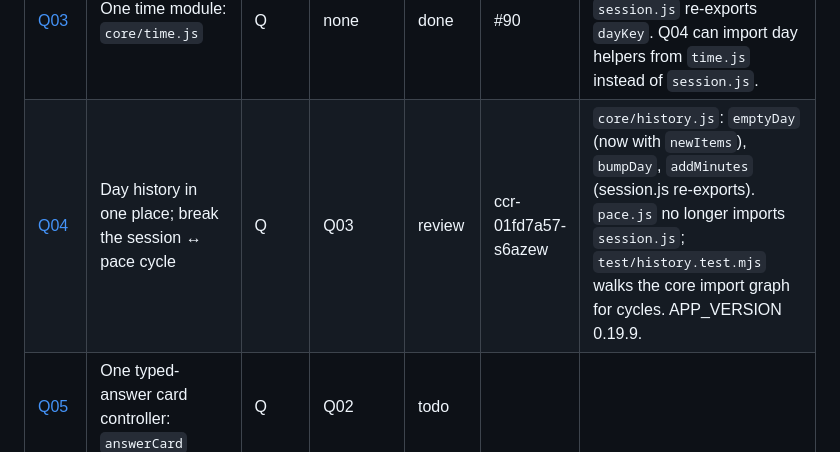
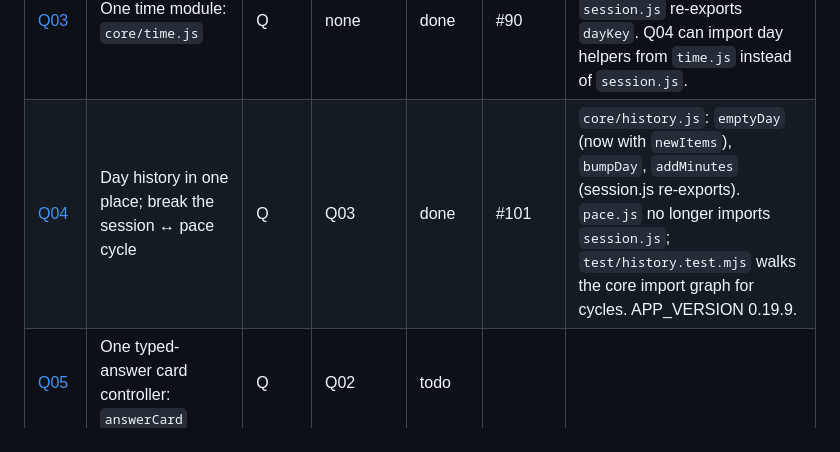
Before and after one commit to xferguson/DaciaGlot, a Markdown page: docs/STATUS.md, the part around the change. Rendered like a GitHub page.

Commit message:
STATUS: mark Q04 done (#103)
Claude-Session: https://claude.ai/code/session_01RYihVQFncV2TftqetnSxoq

Co-authored-by: Claude <noreply@anthropic.com>

```diff
--- a/docs/STATUS.md
+++ b/docs/STATUS.md
@@ -51,7 +51,7 @@ Statuses: `todo` · `in-progress` · `review` · `done` · `blocked`. Update you
 | [Q01](tasks/Q01-missing-pace-import.md) | Fix the missing pace import | Q | none | done | #87 | Shipped by #87 (`test/imports.test.mjs`, `ui/components/button.js`). Q16 replaces the import test with a stricter one. |
 | [Q02](tasks/Q02-view-characterization-tests.md) | Characterization tests for the card and session views | Q | none | done | #98 | `test/views-cards.test.mjs` + `test/views-session.test.mjs` on an extended `fake-dom.mjs` (innerHTML, selectors, document.body/toasts). Two bugs pinned as today's behavior, not fixed: cz cards are never rated (`check` option shadowed by `function check()` in `card-cloze.js`); the empty session always shows the focus message (`parseFocusParam` returns `[]`). |
 | [Q03](tasks/Q03-core-time.md) | One time module: `core/time.js` | Q | none | done | #90 | `core/time.js` has `DAY_MS`, `dayKey`, `startOfDayPlus`; `session.js` re-exports `dayKey`. Q04 can import day helpers from `time.js` instead of `session.js`. |
-| [Q04](tasks/Q04-core-history.md) | Day history in one place; break the session ↔ pace cycle | Q | Q03 | review | ccr-01fd7a57-s6azew | `core/history.js`: `emptyDay` (now with `newItems`), `bumpDay`, `addMinutes` (session.js re-exports). `pace.js` no longer imports `session.js`; `test/history.test.mjs` walks the core import graph for cycles. APP_VERSION 0.19.9. |
+| [Q04](tasks/Q04-core-history.md) | Day history in one place; break the session ↔ pace cycle | Q | Q03 | done | #101 | `core/history.js`: `emptyDay` (now with `newItems`), `bumpDay`, `addMinutes` (session.js re-exports). `pace.js` no longer imports `session.js`; `test/history.test.mjs` walks the core import graph for cycles. APP_VERSION 0.19.9. |
 | [Q05](tasks/Q05-answer-card.md) | One typed-answer card controller: `answerCard` | Q | Q02 | todo |  |  |
 | [Q06](tasks/Q06-core-random.md) | Shared randomness helpers: `core/random.js` | Q | none | done | #93 | `core/random.js`: `shuffle(arr, rng)` (copy), `pickIndex(rng, n)`, `pickOne(arr, rng)`; `test/random.test.mjs` pins every call site for fixed seeds. `card-lr.js` re-exports `shuffle` for one release. |
 | [Q07](tasks/Q07-ui-dom.md) | Safe markup helpers: `ui/dom.js` | Q | none | done | #91 | `ui/dom.js` exports `esc`, `raw`, `html` (returns a `raw` value; assign it straight to innerHTML) and `el`. Card views, `session.js`, `home.js`, `lists.js` still interpolate into innerHTML (see the PR). |
```
